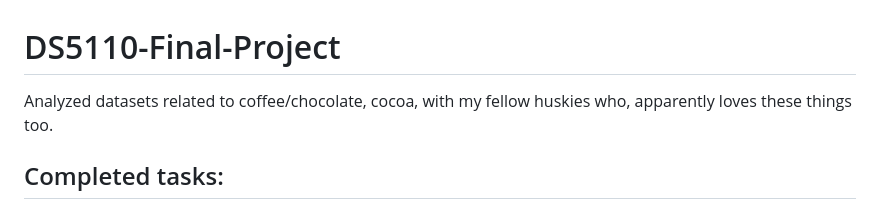
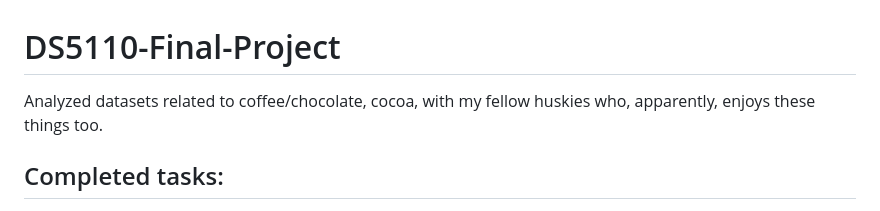
Before and after one commit to zehaog2/Coffee-Rating, a Markdown page: README.md, the part around the change. GitHub-like rendering.

```diff
--- a/README.md
+++ b/README.md
@@ -1,5 +1,5 @@
 # DS5110-Final-Project
-Analyzed datasets related to coffee/chocolate, cocoa, with my fellow huskies who, apparently loves these things too.
+Analyzed datasets related to coffee/chocolate, cocoa, with my fellow huskies who, apparently, enjoys these things too.
 
 ## Completed tasks:
 1. (03/03-Xin) Web scrapping reviews from https://www.coffeereview.com/review/. 8387 reviews were scrapped with review date ranging from Feb. 1997 to Mar. 2025 (data updated until 03/03/2025). [Visit Web Scrapping Codes](Web_Scrapping.ipynb)
```
